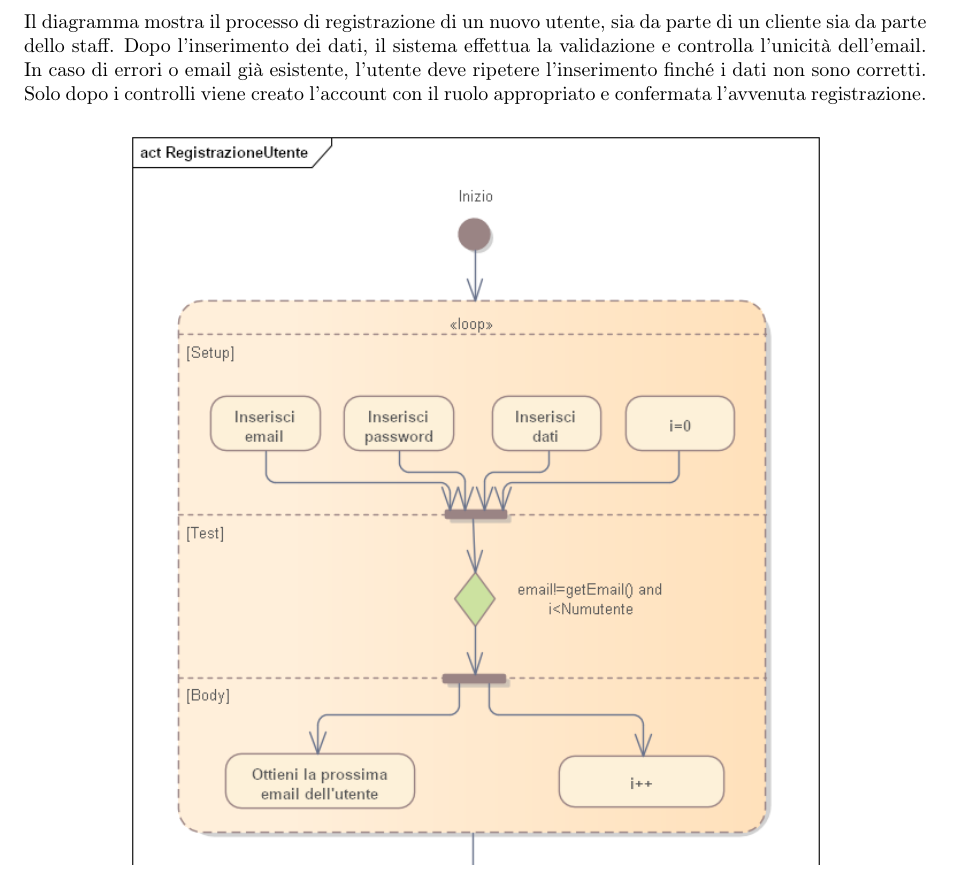
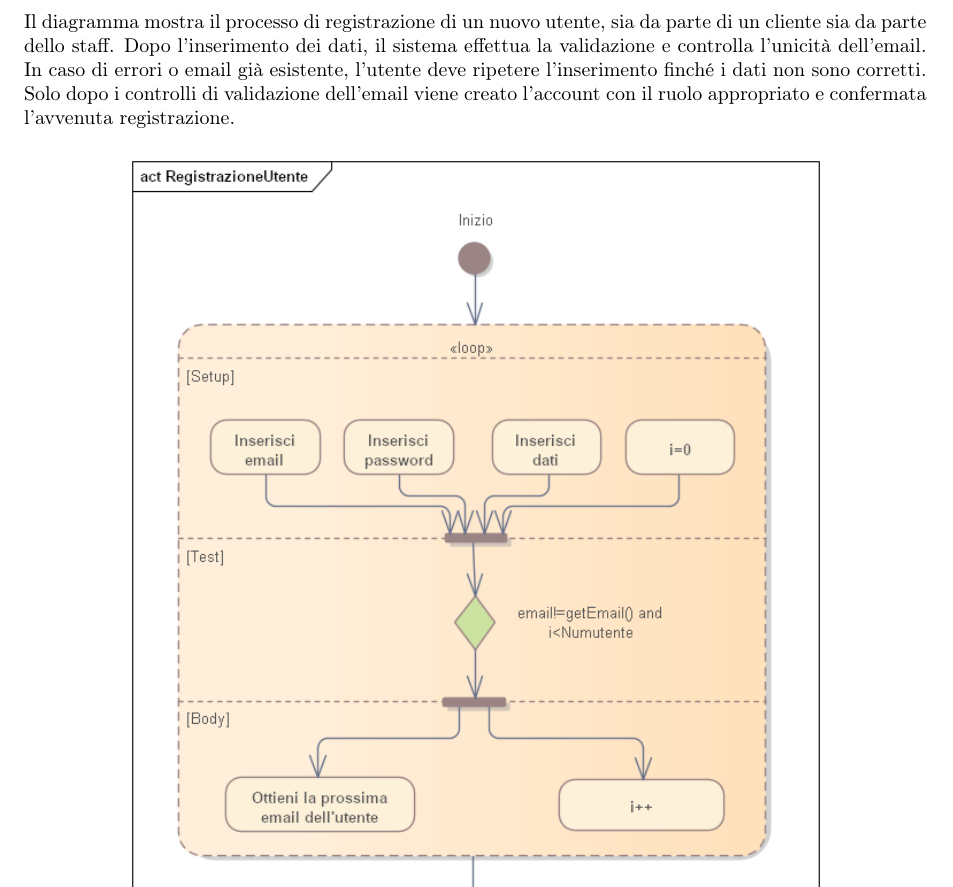
Before and after one commit to davideronchini/GESTRI-Gestionale-Rifiuti-Industriali, a LaTeX thesis (Tesina - LaTeX/tesina.tex): part of page 64 of 68, cut so that both start at the same text. Compiled offline with pdfLaTeX.

Commit message:
Corrette alcune imperfezioni

```diff
--- a/Tesina - LaTeX/tesina.tex
+++ b/Tesina - LaTeX/tesina.tex
@@ -1696,7 +1696,7 @@ Il diagramma rappresenta il processo di autenticazione di un utente. Dopo l’in
 
 \clearpage
 \newsubsection{Registrazione Utente}
-Il diagramma mostra il processo di registrazione di un nuovo utente, sia da parte di un cliente sia da parte dello staff. Dopo l’inserimento dei dati, il sistema effettua la validazione e controlla l’unicità dell’email. In caso di errori o email già esistente, l’utente deve ripetere l’inserimento finché i dati non sono corretti. Solo dopo i controlli viene creato l’account con il ruolo appropriato e confermata l’avvenuta registrazione.
+Il diagramma mostra il processo di registrazione di un nuovo utente, sia da parte di un cliente sia da parte dello staff. Dopo l’inserimento dei dati, il sistema effettua la validazione e controlla l’unicità dell’email. In caso di errori o email già esistente, l’utente deve ripetere l’inserimento finché i dati non sono corretti. Solo dopo i controlli di validazione dell'email viene creato l’account con il ruolo appropriato e confermata l’avvenuta registrazione.
 
 \begin{figure*}[!ht]
     \centering
```
Also changed, not shown: Tesina - LaTeX/img/DiagrammaSequenzaCRUDAttivita.png, Tesina - LaTeX/tesina.pdf, 4 other files.
